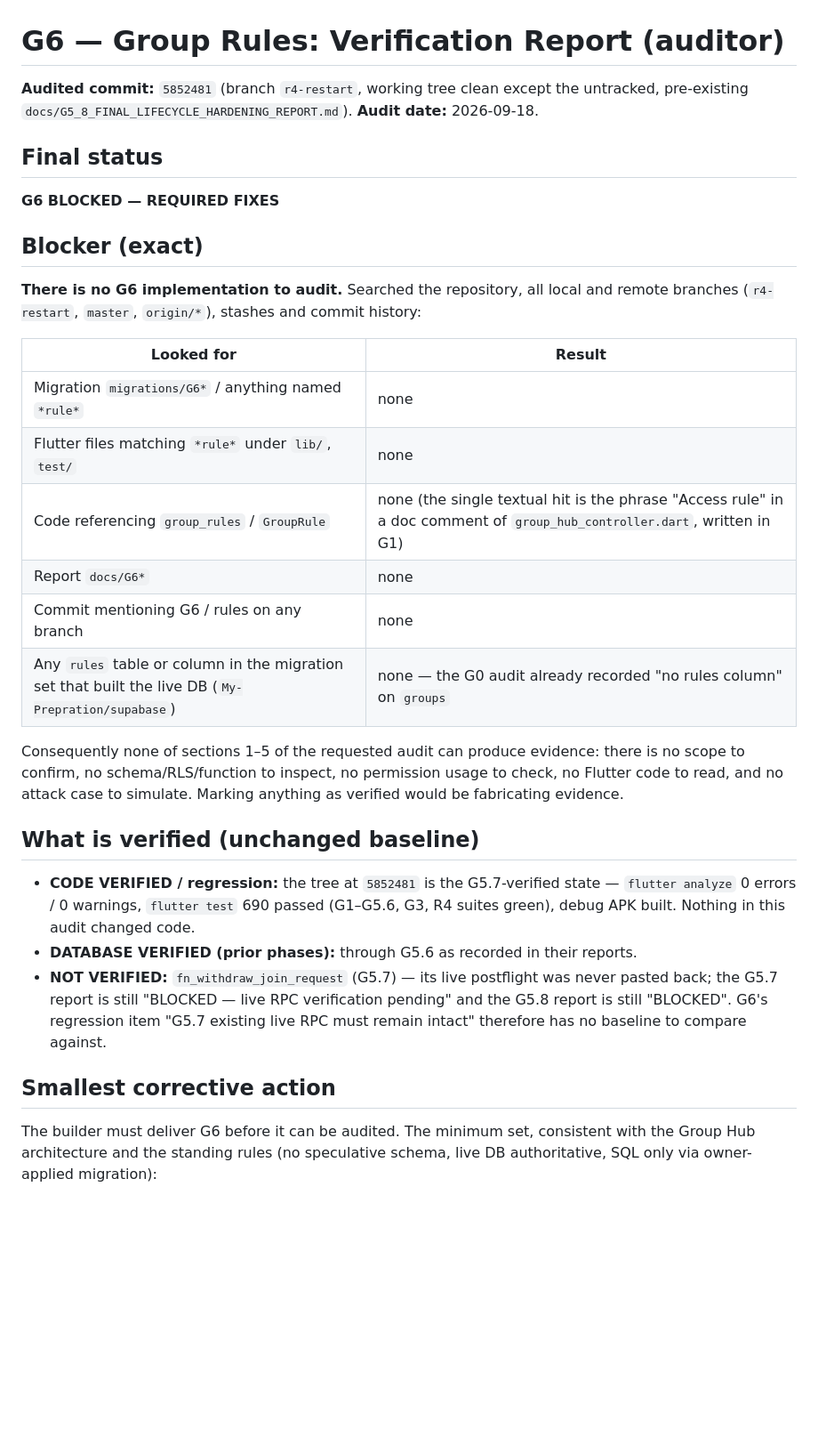
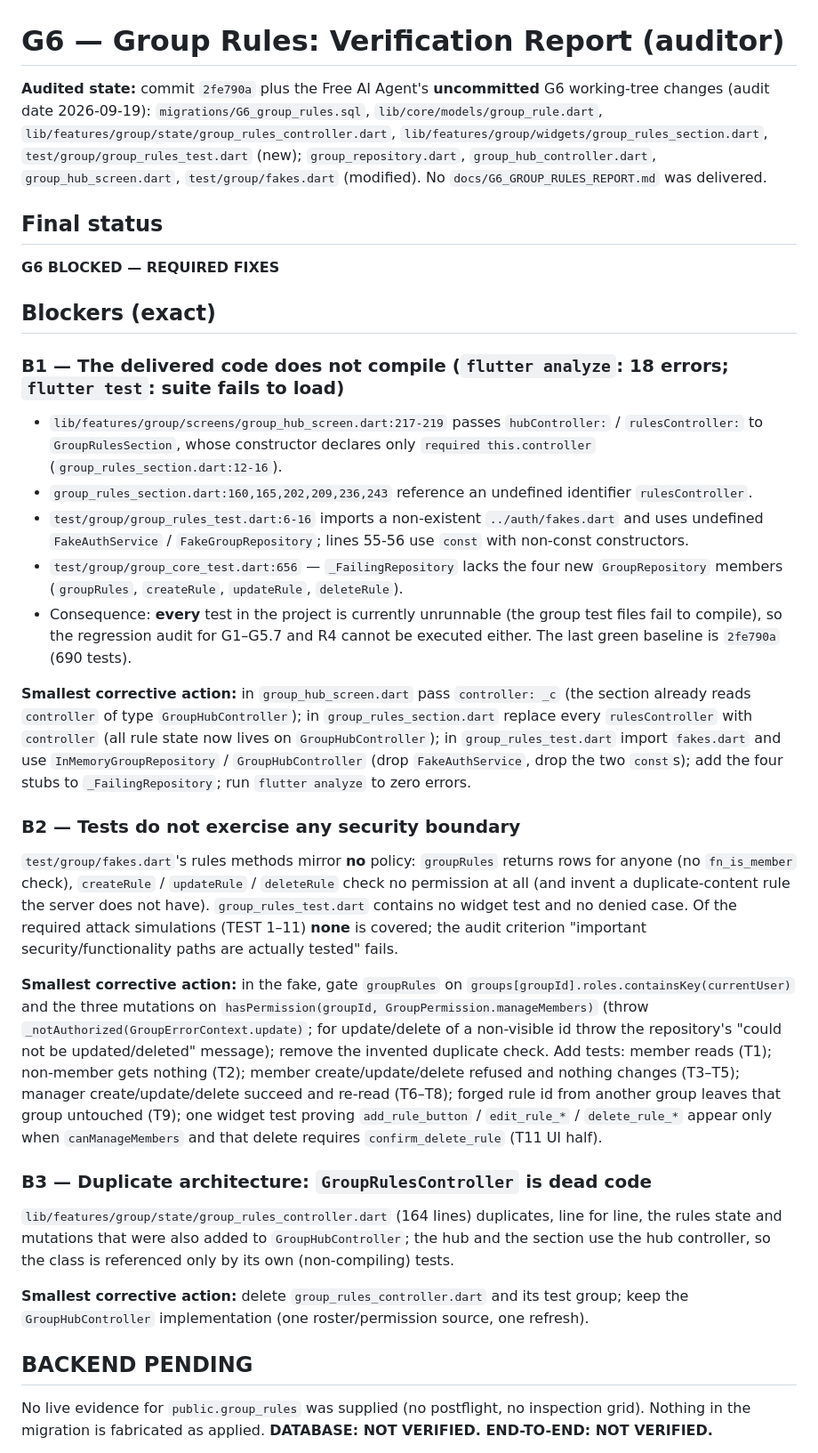
Before and after one commit to raunakkumar7176/My-APP, a Markdown page: docs/G6_GROUP_RULES_VERIFICATION_REPORT.md, the part around one of its changes. Shown at 89% size. Drawn GitHub-style; blank space fills up the shorter version.

```diff
--- a/docs/G6_GROUP_RULES_VERIFICATION_REPORT.md
+++ b/docs/G6_GROUP_RULES_VERIFICATION_REPORT.md
@@ -1,34 +1,33 @@
 # G6 — Group Rules: Verification Report (auditor)
 
-**Audited commit:** `5852481` (branch `r4-restart`, working tree clean except the untracked, pre-existing `docs/G5_8_FINAL_LIFECYCLE_HARDENING_REPORT.md`).
-**Audit date:** 2026-09-18.
+**Audited state:** commit `2fe790a` plus the Free AI Agent's **uncommitted** G6 working-tree changes (audit date 2026-09-19):
+`migrations/G6_group_rules.sql`, `lib/core/models/group_rule.dart`, `lib/features/group/state/group_rules_controller.dart`, `lib/features/group/widgets/group_rules_section.dart`, `test/group/group_rules_test.dart` (new); `group_repository.dart`, `group_hub_controller.dart`, `group_hub_screen.dart`, `test/group/fakes.dart` (modified). No `docs/G6_GROUP_RULES_REPORT.md` was delivered.
 
 ## Final status
 
 **G6 BLOCKED — REQUIRED FIXES**
 
-## Blocker (exact)
+## Blockers (exact)
 
-**There is no G6 implementation to audit.** Searched the repository, all local and remote branches (`r4-restart`, `master`, `origin/*`), stashes and commit history:
+### B1 — The delivered code does not compile (`flutter analyze`: 18 errors; `flutter test`: suite fails to load)
+- `lib/features/group/screens/group_hub_screen.dart:217-219` passes `hubController:` / `rulesController:` to `GroupRulesSection`, whose constructor declares only `required this.controller` (`group_rules_section.dart:12-16`).
+- `group_rules_section.dart:160,165,202,209,236,243` reference an undefined identifier `rulesController`.
+- `test/group/group_rules_test.dart:6-16` imports a non-existent `../auth/fakes.dart` and uses undefined `FakeAuthService` / `FakeGroupRepository`; lines 55-56 use `const` with non-const constructors.
+- `test/group/group_core_test.dart:656` — `_FailingRepository` lacks the four new `GroupRepository` members (`groupRules`, `createRule`, `updateRule`, `deleteRule`).
+- Consequence: **every** test in the project is currently unrunnable (the group test files fail to compile), so the regression audit for G1–G5.7 and R4 cannot be executed either. The last green baseline is `2fe790a` (690 tests).
 
-| Looked for | Result |
-|---|---|
-| Migration `migrations/G6*` / anything named `*rule*` | none |
-| Flutter files matching `*rule*` under `lib/`, `test/` | none |
-| Code referencing `group_rules` / `GroupRule` | none (the single textual hit is the phrase "Access rule" in a doc comment of `group_hub_controller.dart`, written in G1) |
-| Report `docs/G6*` | none |
-| Commit mentioning G6 / rules on any branch | none |
-| Any `rules` table or column in the migration set that built the live DB (`My-Prepration/supabase`) | none — the G0 audit already recorded "no rules column" on `groups` |
+**Smallest corrective action:** in `group_hub_screen.dart` pass `controller: _c` (the section already reads `controller` of type `GroupHubController`); in `group_rules_section.dart` replace every `rulesController` with `controller` (all rule state now lives on `GroupHubController`); in `group_rules_test.dart` import `fakes.dart` and use `InMemoryGroupRepository` / `GroupHubController` (drop `FakeAuthService`, drop the two `const`s); add the four stubs to `_FailingRepository`; run `flutter analyze` to zero errors.
 
-Consequently none of sections 1–5 of the requested audit can produce evidence: there is no scope to confirm, no schema/RLS/function to inspect, no permission usage to check, no Flutter code to read, and no attack case to simulate. Marking anything as verified would be fabricating evidence.
+### B2 — Tests do not exercise any security boundary
+`test/group/fakes.dart`'s rules methods mirror **no** policy: `groupRules` returns rows for anyone (no `fn_is_member` check), `createRule` / `updateRule` / `deleteRule` check no permission at all (and invent a duplicate-content rule the server does not have). `group_rules_test.dart` contains no widget test and no denied case. Of the required attack simulations (TEST 1–11) **none** is covered; the audit criterion "important security/functionality paths are actually tested" fails.
 
-## What is verified (unchanged baseline)
+**Smallest corrective action:** in the fake, gate `groupRules` on `groups[groupId].roles.containsKey(currentUser)` and the three mutations on `hasPermission(groupId, GroupPermission.manageMembers)` (throw `_notAuthorized(GroupErrorContext.update)`; for update/delete of a non-visible id throw the repository's "could not be updated/deleted" message); remove the invented duplicate check. Add tests: member reads (T1); non-member gets nothing (T2); member create/update/delete refused and nothing changes (T3–T5); manager create/update/delete succeed and re-read (T6–T8); forged rule id from another group leaves that group untouched (T9); one widget test proving `add_rule_button` / `edit_rule_*` / `delete_rule_*` appear only when `canManageMembers` and that delete requires `confirm_delete_rule` (T11 UI half).
 
-- **CODE VERIFIED / regression:** the tree at `5852481` is the G5.7-verified state — `flutter analyze` 0 errors / 0 warnings, `flutter test` 690 passed (G1–G5.6, G3, R4 suites green), debug APK built. Nothing in this audit changed code.
-- **DATABASE VERIFIED (prior phases):** through G5.6 as recorded in their reports.
-- **NOT VERIFIED:** `fn_withdraw_join_request` (G5.7) — its live postflight was never pasted back; the G5.7 report is still "BLOCKED — live RPC verification pending" and the G5.8 report is still "BLOCKED". G6's regression item "G5.7 existing live RPC must remain intact" therefore has no baseline to compare against.
+### B3 — Duplicate architecture: `GroupRulesController` is dead code
+`lib/features/group/state/group_rules_controller.dart` (164 lines) duplicates, line for line, the rules state and mutations that were also added to `GroupHubController`; the hub and the section use the hub controller, so the class is referenced only by its own (non-compiling) tests.
 
-## Smallest corrective action
+**Smallest corrective action:** delete `group_rules_controller.dart` and its test group; keep the `GroupHubController` implementation (one roster/permission source, one refresh).
 
-The builder must deliver G6 before it can be audited. The minimum set, consistent with the Group Hub architecture and the standing rules (no speculative schema, live DB authoritative, SQL only via owner-applied migration):
+## BACKEND PENDING
+No live evidence for `public.group_rules` was supplied (no postflight, no inspection grid). Nothing in the migration is fabricated as applied. **DATABASE: NOT VERIFIED. END-TO-END: NOT VERIFIED.**
 
```
Also changed, not shown: other parts of docs/G6_GROUP_RULES_VERIFICATION_REPORT.md (+26 -9 lines).
